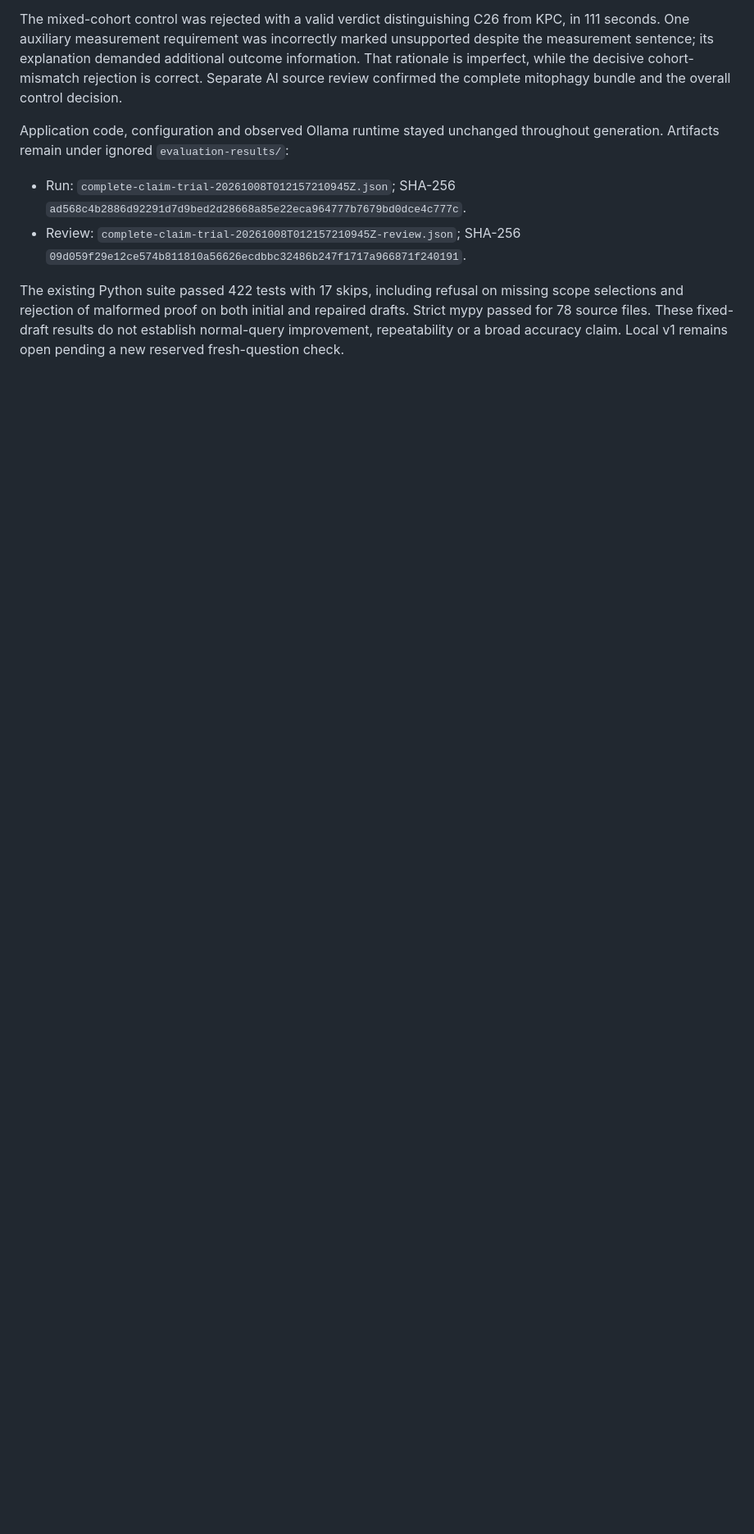
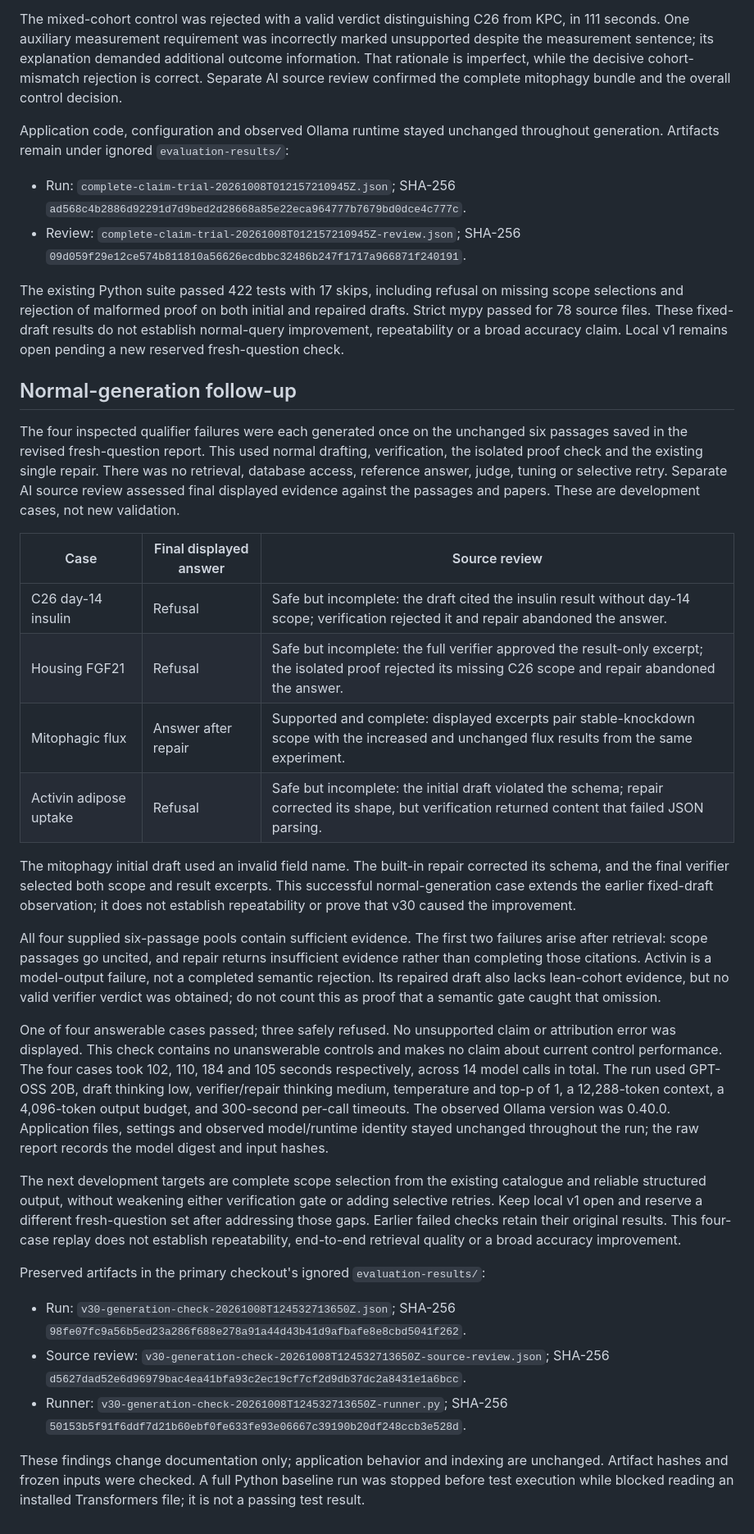
Before and after one commit to tristrange/research-rag-assistant, a Markdown page: docs/requirement-evidence.md, the part around the change. Shown at 82% size. Drawn GitHub-style; blank space fills up the shorter version.

Commit message:
docs: record normal generation evidence check

```diff
--- a/docs/requirement-evidence.md
+++ b/docs/requirement-evidence.md
@@ -191,3 +191,63 @@ missing scope selections and rejection of malformed proof on both initial and
 repaired drafts. Strict mypy passed for 78 source files. These fixed-draft results
 do not establish normal-query improvement, repeatability or a broad accuracy
 claim. Local v1 remains open pending a new reserved fresh-question check.
+
+## Normal-generation follow-up
+
+The four inspected qualifier failures were each generated once on the unchanged
+six passages saved in the revised fresh-question report. This used normal
+drafting, verification, the isolated proof check and the existing single repair.
+There was no retrieval, database access, reference answer, judge, tuning or
+selective retry. Separate AI source review assessed final displayed evidence
+against the passages and papers. These are development cases, not new validation.
+
+| Case | Final displayed answer | Source review |
+| --- | --- | --- |
+| C26 day-14 insulin | Refusal | Safe but incomplete: the draft cited the insulin result without day-14 scope; verification rejected it and repair abandoned the answer. |
+| Housing FGF21 | Refusal | Safe but incomplete: the full verifier approved the result-only excerpt; the isolated proof rejected its missing C26 scope and repair abandoned the answer. |
+| Mitophagic flux | Answer after repair | Supported and complete: displayed excerpts pair stable-knockdown scope with the increased and unchanged flux results from the same experiment. |
+| Activin adipose uptake | Refusal | Safe but incomplete: the initial draft violated the schema; repair corrected its shape, but verification returned content that failed JSON parsing. |
+
+The mitophagy initial draft used an invalid field name. The built-in repair
+corrected its schema, and the final verifier selected both scope and result
+excerpts. This successful normal-generation case extends the earlier fixed-draft
+observation; it does not establish repeatability or prove that v30 caused the
+improvement.
+
+All four supplied six-passage pools contain sufficient evidence. The first two
+failures arise after retrieval: scope passages go uncited, and repair returns
+insufficient evidence rather than completing those citations. Activin is a
+model-output failure, not a completed semantic rejection. Its repaired draft
+also lacks lean-cohort evidence, but no valid verifier verdict was obtained;
+do not count this as proof that a semantic gate caught that omission.
+
+One of four answerable cases passed; three safely refused. No unsupported claim
+or attribution error was displayed. This check contains no unanswerable controls
+and makes no claim about current control performance. The four cases took
+102, 110, 184 and 105 seconds respectively, across 14 model calls in total.
+The run used GPT-OSS 20B, draft thinking low, verifier/repair thinking medium,
+temperature and top-p of 1, a 12,288-token context, a 4,096-token output budget,
+and 300-second per-call timeouts. The observed Ollama version was 0.40.0.
+Application files, settings and observed model/runtime identity stayed unchanged
+throughout the run; the raw report records the model digest and input hashes.
+
+The next development targets are complete scope selection from the existing
+catalogue and reliable structured output, without weakening either verification
+gate or adding selective retries. Keep local v1 open and reserve a different
+fresh-question set after addressing those gaps. Earlier failed checks retain
+their original results. This four-case replay does not establish repeatability,
+end-to-end retrieval quality or a broad accuracy improvement.
+
+Preserved artifacts in the primary checkout's ignored `evaluation-results/`:
+
+- Run: `v30-generation-check-20261008T124532713650Z.json`;
+  SHA-256 `98fe07fc9a56b5ed23a286f688e278a91a44d43b41d9afbafe8e8cbd5041f262`.
+- Source review: `v30-generation-check-20261008T124532713650Z-source-review.json`;
+  SHA-256 `d5627dad52e6d96979bac4ea41bfa93c2ec19cf7cf2d9db37dc2a8431e1a6bcc`.
+- Runner: `v30-generation-check-20261008T124532713650Z-runner.py`;
+  SHA-256 `50153b5f91f6ddf7d21b60ebf0fe633fe93e06667c39190b20df248ccb3e528d`.
+
+These findings change documentation only; application behavior and indexing are
+unchanged. Artifact hashes and frozen inputs were checked. A full Python baseline
+run was stopped before test execution while blocked reading an installed
+Transformers file; it is not a passing test result.
```
Also changed, not shown: docs/v1-readiness.md (+5 -0 lines).
